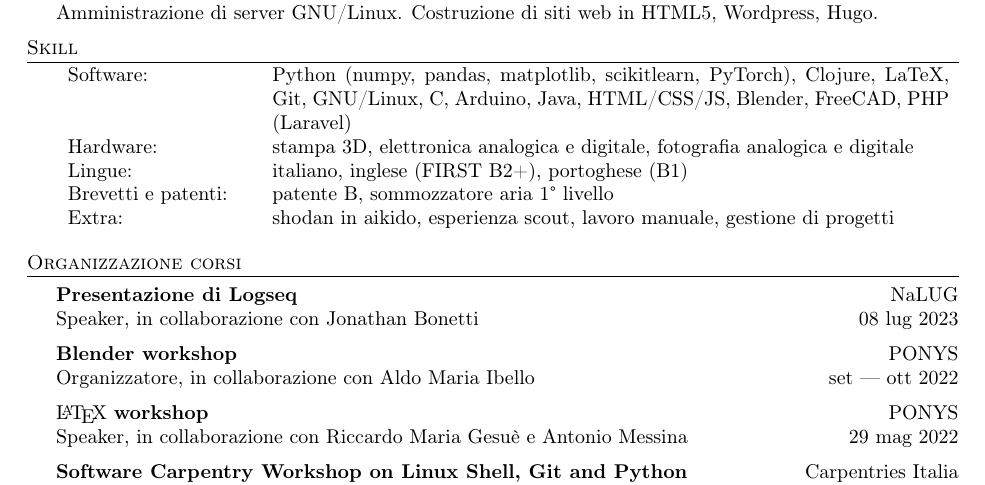
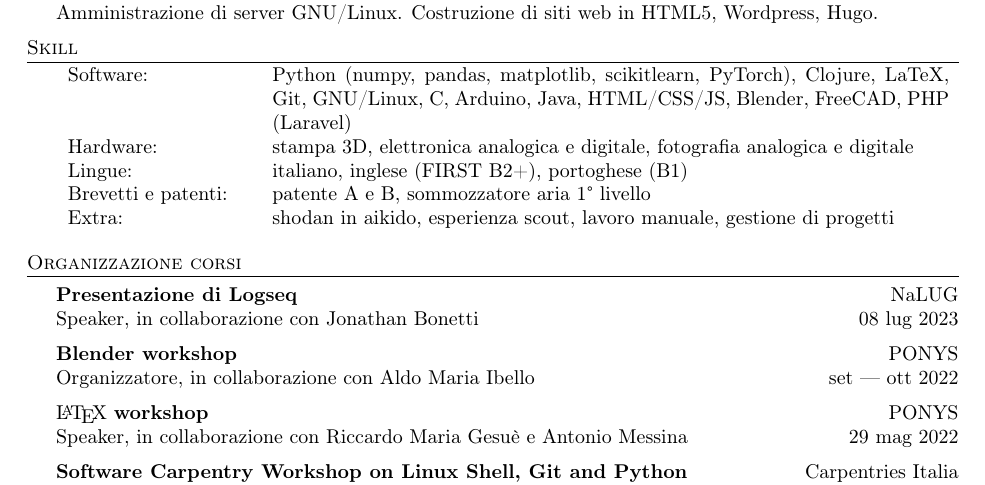
Before and after one commit to visika/curriculum-vitae, a LaTeX CV (resume.tex): part of page 1 of 3, cut so that both start at the same text. Compiled offline with pdfLaTeX.

Commit message:
add: patente A

```diff
--- a/resume.tex
+++ b/resume.tex
@@ -136,7 +136,7 @@ Costruzione di siti web in HTML5, Wordpress, Hugo. \\
   Lingue:   & italiano,
               inglese (FIRST B2+),
               portoghese (B1) \\
-  Brevetti e patenti: & patente B,
+  Brevetti e patenti: & patente A e B,
                         sommozzatore aria 1° livello \\
   Extra: & shodan in aikido,
            esperienza scout,
```
Also changed, not shown: resume.pdf.
